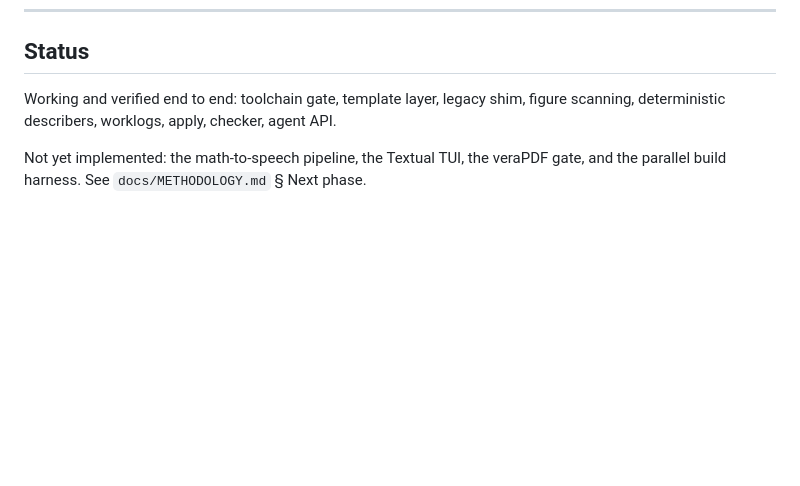
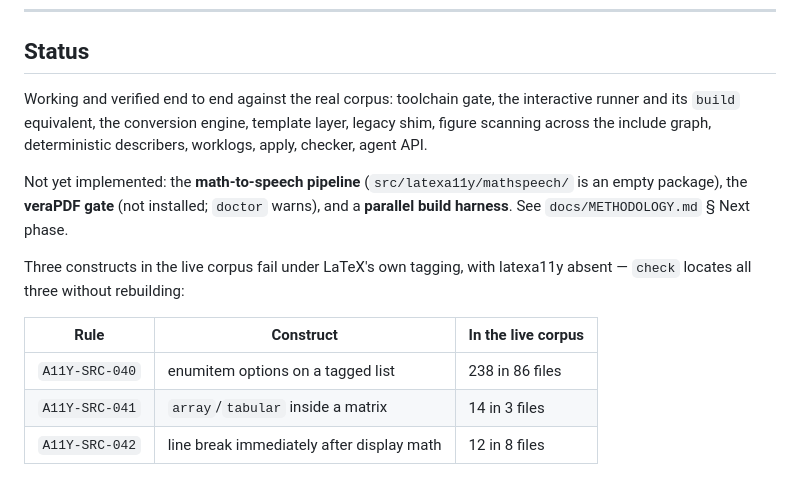
Before and after one commit to YingK8/EECS16A-Accessibility-Tool, a Markdown page: README.md, the part around the change. GitHub-like rendering; blank space fills up the shorter version.

Commit message:
Refresh README status: the runner exists, and name the three tagging blockers
The status section still listed the TUI as unimplemented and said nothing about
the constructs that make a build fail through no fault of this package. Both are
things someone evaluating the tool needs on the first page.

```diff
--- a/README.md
+++ b/README.md
@@ -166,8 +166,21 @@ see `tests/test_latex_golden.py::test_described_has_no_nested_readable_element`.
 
 ## Status
 
-Working and verified end to end: toolchain gate, template layer, legacy shim,
-figure scanning, deterministic describers, worklogs, apply, checker, agent API.
+Working and verified end to end against the real corpus: toolchain gate, the
+interactive runner and its `build` equivalent, the conversion engine, template
+layer, legacy shim, figure scanning across the include graph, deterministic
+describers, worklogs, apply, checker, agent API.
 
-Not yet implemented: the math-to-speech pipeline, the Textual TUI, the veraPDF
-gate, and the parallel build harness. See `docs/METHODOLOGY.md` § Next phase.
+Not yet implemented: the **math-to-speech pipeline**
+(`src/latexa11y/mathspeech/` is an empty package), the **veraPDF gate** (not
+installed; `doctor` warns), and a **parallel build harness**. See
+`docs/METHODOLOGY.md` § Next phase.
+
+Three constructs in the live corpus fail under LaTeX's own tagging, with
+latexa11y absent — `check` locates all three without rebuilding:
+
+| Rule | Construct | In the live corpus |
+|---|---|---|
+| `A11Y-SRC-040` | enumitem options on a tagged list | 238 in 86 files |
+| `A11Y-SRC-041` | `array`/`tabular` inside a matrix | 14 in 3 files |
+| `A11Y-SRC-042` | line break immediately after display math | 12 in 8 files |
```
